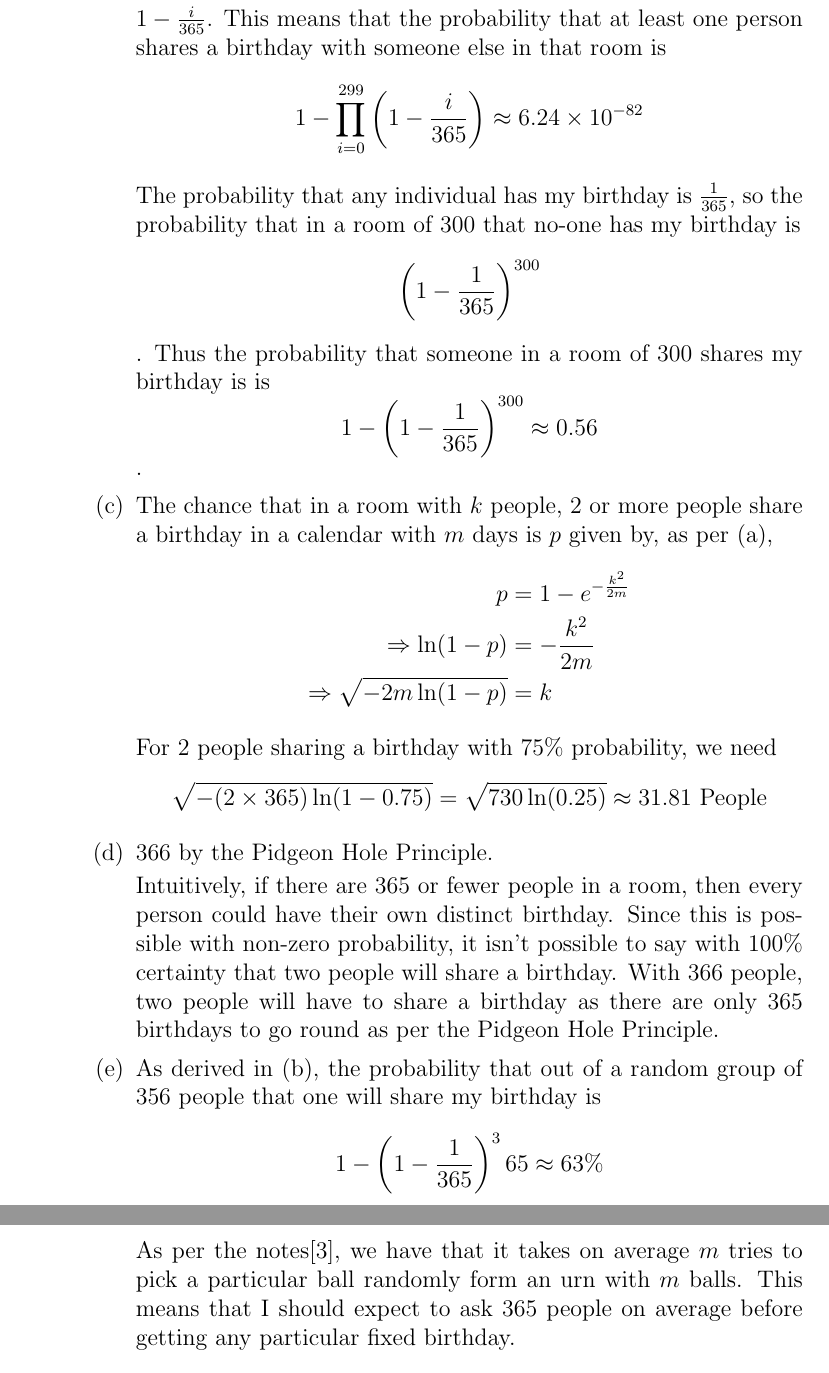
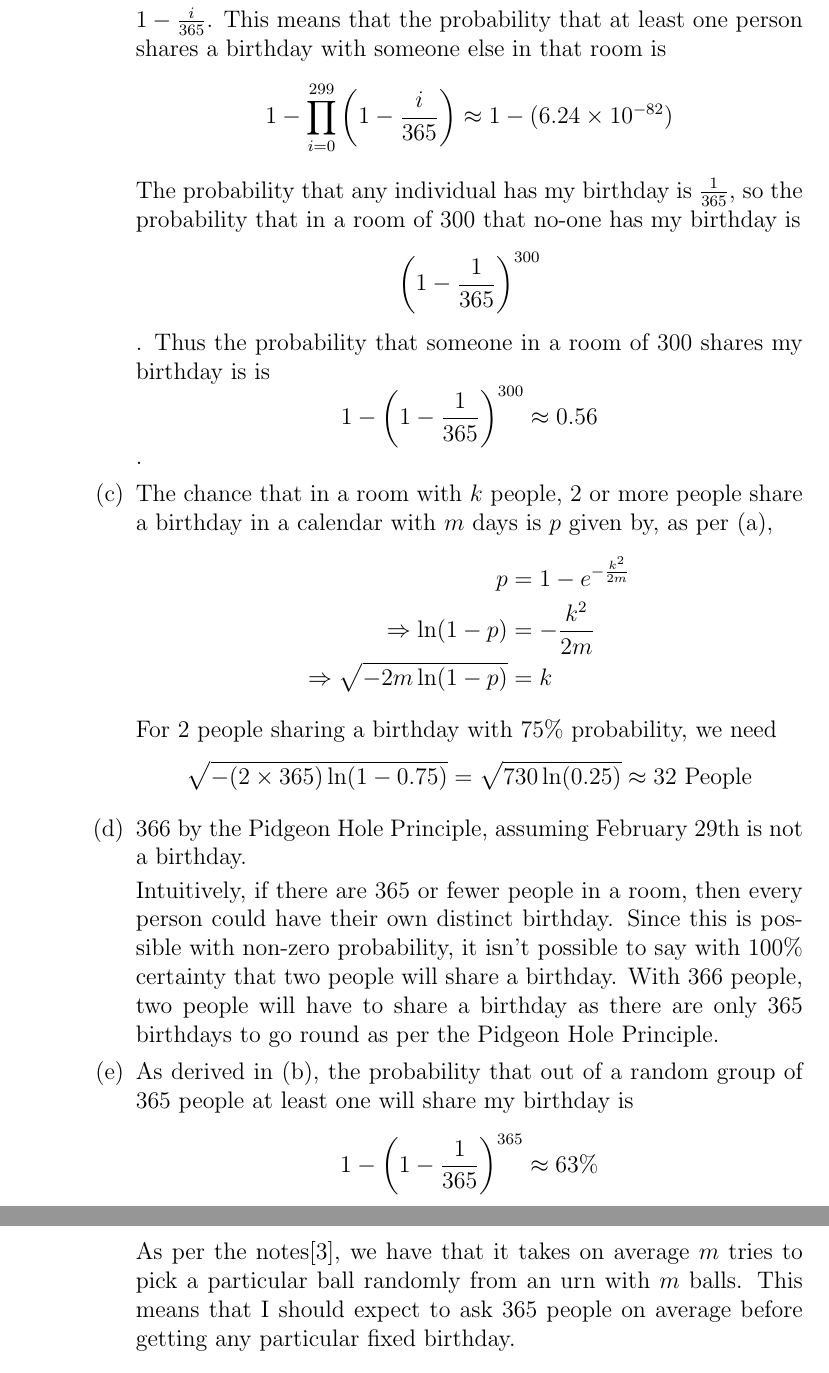
Before and after one commit to h4tguy/crypto-hons, a LaTeX document (tut1/tut1.tex, which reads tut1/q1.tex): two parts of pages 2 and 3 of 3, joined at a grey line, cut so that both start at the same text. Compiled offline with pdfLaTeX.

Commit message:
Fixed typos
Thanks @david1603 and @h4tguy

```diff
--- a/tut1/q1.tex
+++ b/tut1/q1.tex
@@ -24,7 +24,7 @@ probability that $p_i$'s birthday is different from $p_j$'s for $j < i$ is $1 -
 \frac{i}{365}$. This means that the probability that at least one person shares
 a birthday with someone else in that room is
 \[1 - \prod^{299}_{i=0} \left(1 - \frac{i}{365} \right) \approx
-6.24 \times 10^{-82}\]
+1 - (6.24 \times 10^{-82})\]
 
 The probability that any individual has my birthday is $\frac{1}{365}$, so the
 probability that in a room of 300 that no-one has my birthday is \[\left(1 -
@@ -42,12 +42,12 @@ p &=1 - e^{-\frac{k^2}{2m}} \\
 \end{align*}
 
 For 2 people sharing a birthday with 75\% probability, we need
-\[\sqrt{-(2 \times 365)\ln(1-0.75)} = \sqrt{730\ln(0.25)} \approx 31.81 \text{
+\[\sqrt{-(2 \times 365)\ln(1-0.75)} = \sqrt{730\ln(0.25)} \approx 32 \text{
 People}\]
 
 \item
 
-366 by the Pidgeon Hole Principle.
+366 by the Pidgeon Hole Principle, assuming February 29th is not a birthday.
 
 Intuitively, if there are 365 or fewer people in a room, then every person could
 have their own distinct birthday. Since this is possible with non-zero
@@ -56,12 +56,12 @@ share a birthday. With 366 people, two people will have to share a birthday as
 there are only 365 birthdays to go round as per the Pidgeon Hole Principle.
 \item
 
-As derived in (b), the probability that out of a random group of 356 people that one
-will share my birthday is
-\[1 - \left(1 - \frac{1}{365}\right)^365 \approx 63\%\]
+As derived in (b), the probability that out of a random group of 365 people at
+least one will share my birthday is
+\[1 - \left(1 - \frac{1}{365}\right)^{365} \approx 63\%\]
 
 As per the notes\cite{Slides_46}, we have that it takes on average $m$ tries to
-pick a particular ball randomly form an urn with $m$ balls. This means that I
+pick a particular ball randomly from an urn with $m$ balls. This means that I
 should expect to ask 365 people on average before getting any particular fixed
 birthday.
 \end{enumerate}
```
Also changed, not shown: tut1/q1.tex (10 more changed lines).
